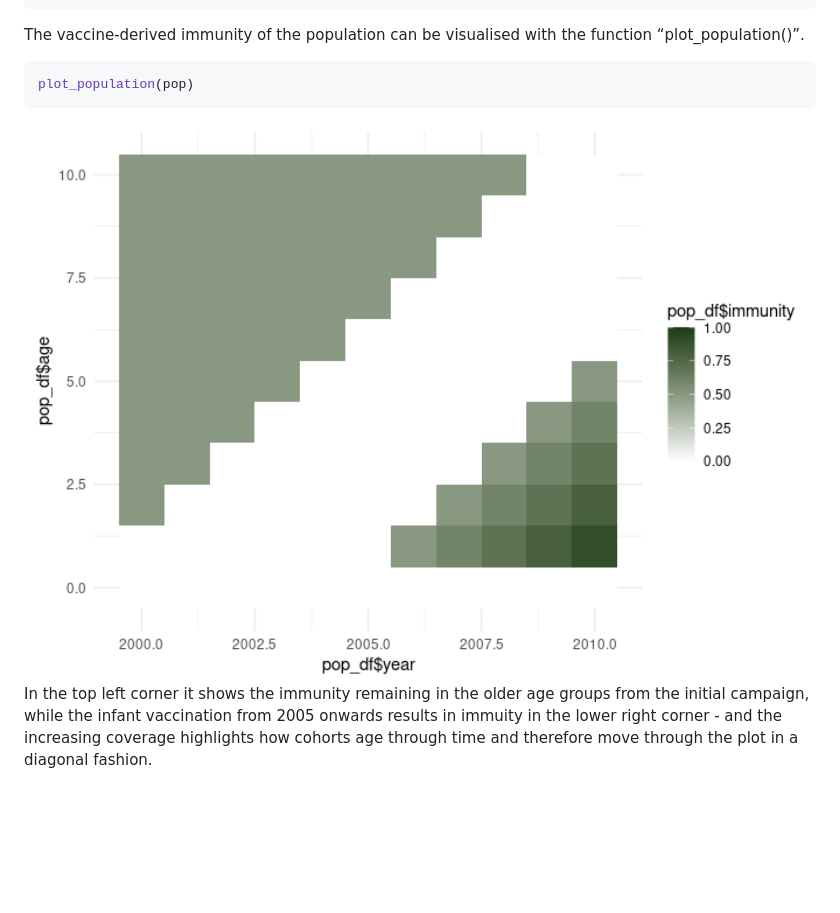
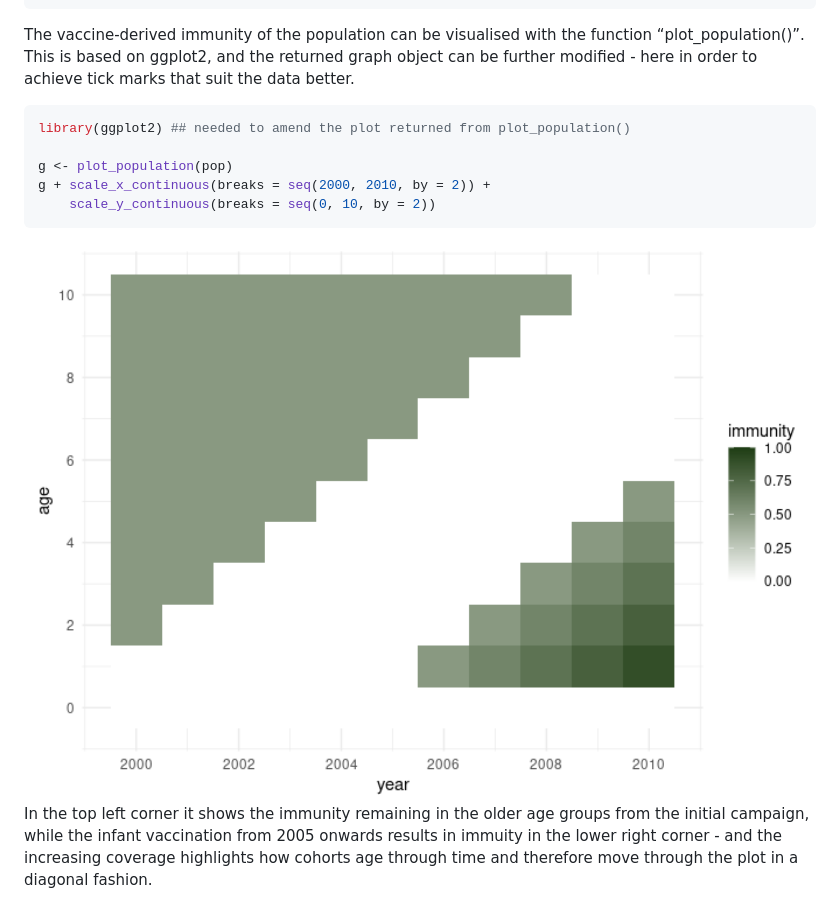
Before and after one commit to mrc-ide/popim, a Markdown page: README.md, the part around the change. GitHub-like rendering; pictures changed too: man/figures/README-plot_population-1.png; blank space fills up the shorter version.

Commit message:
nicer plot in README

````diff
--- a/README.md
+++ b/README.md
@@ -86,10 +86,16 @@ pop <- pop %>%
 ```
 
 The vaccine-derived immunity of the population can be visualised with
-the function “plot\_population()”.
+the function “plot\_population()”. This is based on ggplot2, and the
+returned graph object can be further modified - here in order to achieve
+tick marks that suit the data better.
 
 ``` r
-plot_population(pop)
+library(ggplot2) ## needed to amend the plot returned from plot_population()
+
+g <- plot_population(pop)
+g + scale_x_continuous(breaks = seq(2000, 2010, by = 2)) +
+    scale_y_continuous(breaks = seq(0, 10, by = 2))
 ```
 
 <img src="man/figures/README-plot_population-1.png" width="100%" />
````
Also changed, not shown: 2 other files.
